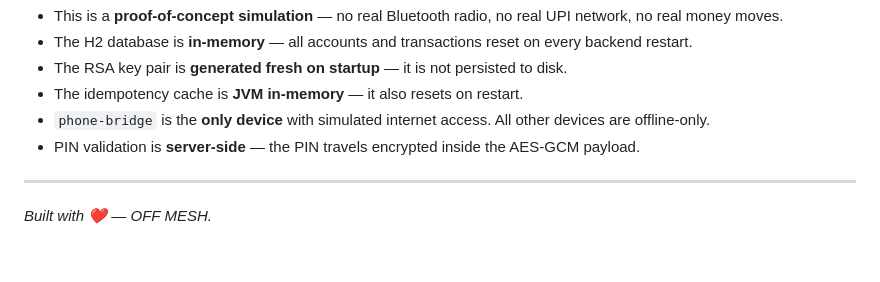
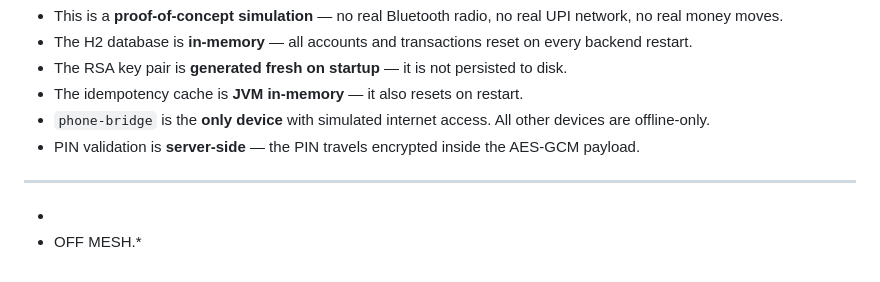
Before and after one commit to Raed-Tanwar/Off-Mesh., a Markdown page: README.md, the part around the change. GitHub-like rendering.

Commit message:
Update footer text in README.md

```diff
--- a/README.md
+++ b/README.md
@@ -442,4 +442,5 @@ The **NPCI Developer Portal** has a UPI sandbox available for registered fintech
 
 ---
 
-*Built with ❤️ — OFF MESH.*
+*
+* OFF MESH.*
```
